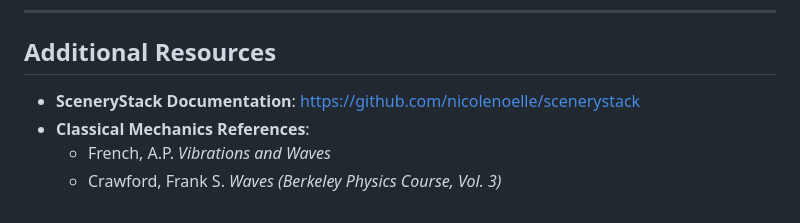
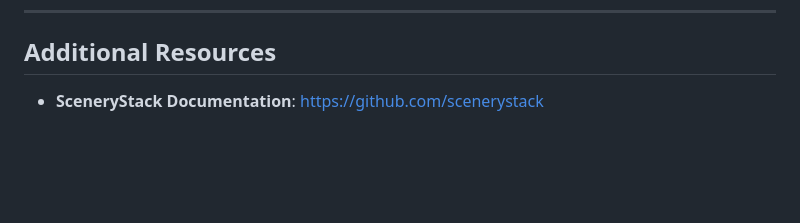
Before and after one commit to veillette/resonance, a Markdown page: doc/implementation-notes.md, the part around the change. GitHub-like rendering; blank space fills up the shorter version.

Commit message:
Update SceneryStack link and remove references
Updated the SceneryStack documentation link and removed classical mechanics references.

```diff
--- a/doc/implementation-notes.md
+++ b/doc/implementation-notes.md
@@ -508,7 +508,4 @@ When making changes:
 
 ## Additional Resources
 
-- **SceneryStack Documentation**: https://github.com/nicolenoelle/scenerystack
-- **Classical Mechanics References**:
-  - French, A.P. _Vibrations and Waves_
-  - Crawford, Frank S. _Waves (Berkeley Physics Course, Vol. 3)_
+- **SceneryStack Documentation**: https://github.com/scenerystack
```
